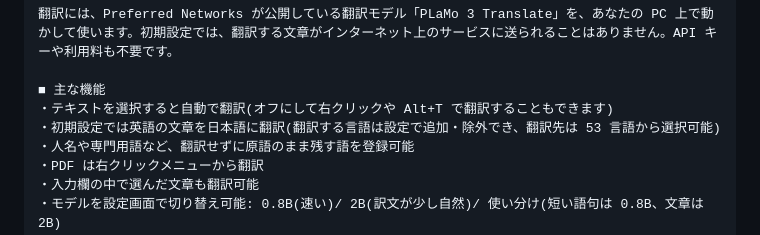
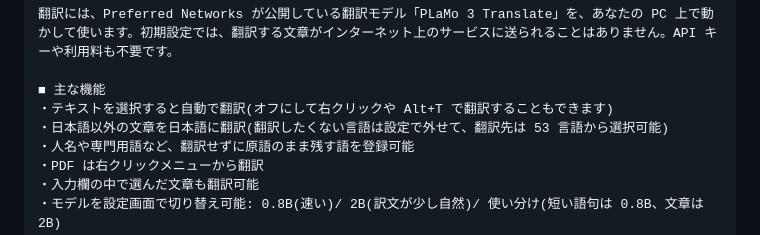
Before and after one commit to DelacrowLab/plamo-select-translate, a Markdown page: store/STORE_LISTING.md, the part around the change. GitHub-like rendering.

```diff
--- a/store/STORE_LISTING.md
+++ b/store/STORE_LISTING.md
@@ -34,7 +34,7 @@ Chrome Web Store デベロッパー ダッシュボード(https://chrome.google.
 
 ■ 主な機能
 ・テキストを選択すると自動で翻訳(オフにして右クリックや Alt+T で翻訳することもできます)
-・初期設定では英語の文章を日本語に翻訳(翻訳する言語は設定で追加・除外でき、翻訳先は 53 言語から選択可能)
+・日本語以外の文章を日本語に翻訳(翻訳したくない言語は設定で外せて、翻訳先は 53 言語から選択可能)
 ・人名や専門用語など、翻訳せずに原語のまま残す語を登録可能
 ・PDF は右クリックメニューから翻訳
 ・入力欄の中で選んだ文章も翻訳可能
```
Also changed, not shown: README.md (+1 -1 lines), store/promo-tile-440x280.png, store/screenshot-1.png, 9 other files.
